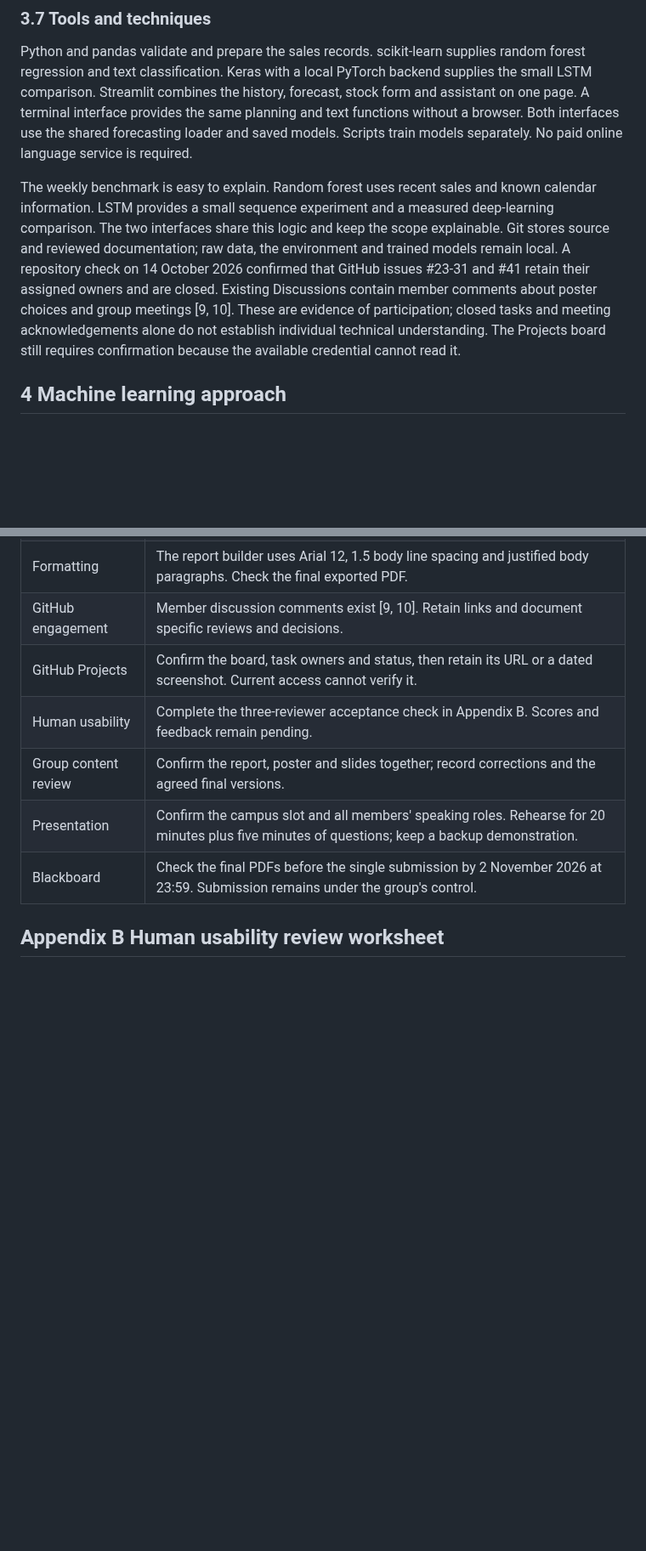
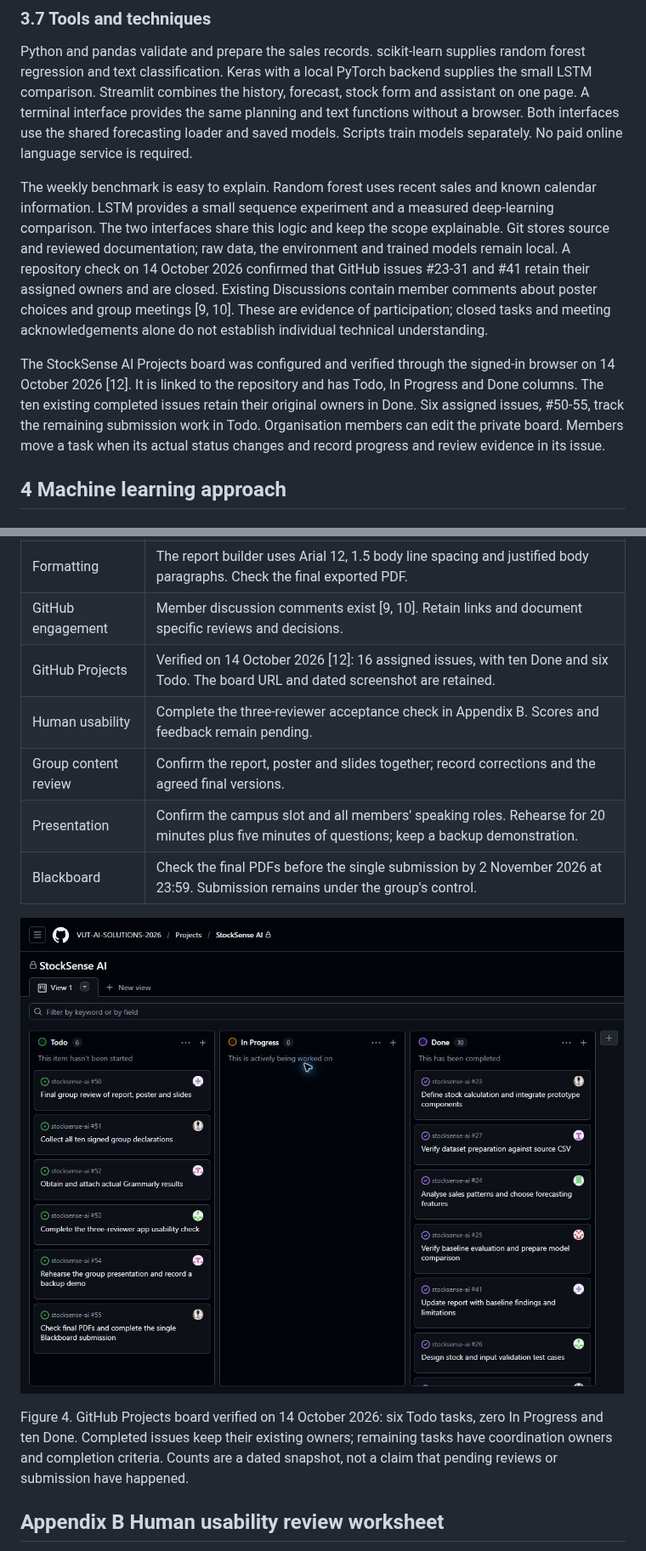
Before and after one commit to VUT-AI-SOLUTIONS-2026/stocksense-ai, a Markdown page: docs/report.md, 2 parts joined by grey strips. Shown at 85% size. GitHub-like rendering; pictures changed too: docs/assets/project-board-2026-10-14.png (added); blank space fills up the shorter version.

```diff
--- a/docs/report.md
+++ b/docs/report.md
@@ -110,7 +110,9 @@ Stock levels, outstanding orders, supplier lead times and the buffer stock quant
 
 Python and pandas validate and prepare the sales records. scikit-learn supplies random forest regression and text classification. Keras with a local PyTorch backend supplies the small LSTM comparison. Streamlit combines the history, forecast, stock form and assistant on one page. A terminal interface provides the same planning and text functions without a browser. Both interfaces use the shared forecasting loader and saved models. Scripts train models separately. No paid online language service is required.
 
-The weekly benchmark is easy to explain. Random forest uses recent sales and known calendar information. LSTM provides a small sequence experiment and a measured deep-learning comparison. The two interfaces share this logic and keep the scope explainable. Git stores source and reviewed documentation; raw data, the environment and trained models remain local. A repository check on 14 October 2026 confirmed that GitHub issues #23-31 and #41 retain their assigned owners and are closed. Existing Discussions contain member comments about poster choices and group meetings [9, 10]. These are evidence of participation; closed tasks and meeting acknowledgements alone do not establish individual technical understanding. The Projects board still requires confirmation because the available credential cannot read it.
+The weekly benchmark is easy to explain. Random forest uses recent sales and known calendar information. LSTM provides a small sequence experiment and a measured deep-learning comparison. The two interfaces share this logic and keep the scope explainable. Git stores source and reviewed documentation; raw data, the environment and trained models remain local. A repository check on 14 October 2026 confirmed that GitHub issues #23-31 and #41 retain their assigned owners and are closed. Existing Discussions contain member comments about poster choices and group meetings [9, 10]. These are evidence of participation; closed tasks and meeting acknowledgements alone do not establish individual technical understanding.
+
+The StockSense AI Projects board was configured and verified through the signed-in browser on 14 October 2026 [12]. It is linked to the repository and has Todo, In Progress and Done columns. The ten existing completed issues retain their original owners in Done. Six assigned issues, #50-55, track the remaining submission work in Todo. Organisation members can edit the private board. Members move a task when its actual status changes and record progress and review evidence in its issue.
 
 ## 4 Machine learning approach
 
@@ -337,11 +341,17 @@ The repository has genuine member comments on poster choices and meeting coordin
 | Grammarly | Obtain the actual results and attach them to the submission. No results are attached to this draft. |
 | Formatting | The report builder uses Arial 12, 1.5 body line spacing and justified body paragraphs. Check the final exported PDF. |
 | GitHub engagement | Member discussion comments exist [9, 10]. Retain links and document specific reviews and decisions. |
-| GitHub Projects | Confirm the board, task owners and status, then retain its URL or a dated screenshot. Current access cannot verify it. |
+| GitHub Projects | Verified on 14 October 2026 [12]: 16 assigned issues, with ten Done and six Todo. The board URL and dated screenshot are retained. |
 | Human usability | Complete the three-reviewer acceptance check in Appendix B. Scores and feedback remain pending. |
 | Group content review | Confirm the report, poster and slides together; record corrections and the agreed final versions. |
 | Presentation | Confirm the campus slot and all members' speaking roles. Rehearse for 20 minutes plus five minutes of questions; keep a backup demonstration. |
 | Blackboard | Check the final PDFs before the single submission by 2 November 2026 at 23:59. Submission remains under the group's control. |
+
+![StockSense AI Projects board](assets/project-board-2026-10-14.png)
+
+Figure 4. GitHub Projects board verified on 14 October 2026: six Todo tasks, zero In Progress and ten Done. Completed issues keep their existing owners; remaining tasks have coordination owners and completion criteria. Counts are a dated snapshot, not a claim that pending reviews or submission have happened.
+
+<!-- PAGE -->
 
 ## Appendix B Human usability review worksheet
 
```
Also changed, not shown: other parts of docs/report.md (+3 -1 lines), README.md (+6 -0 lines), 1 other file.
